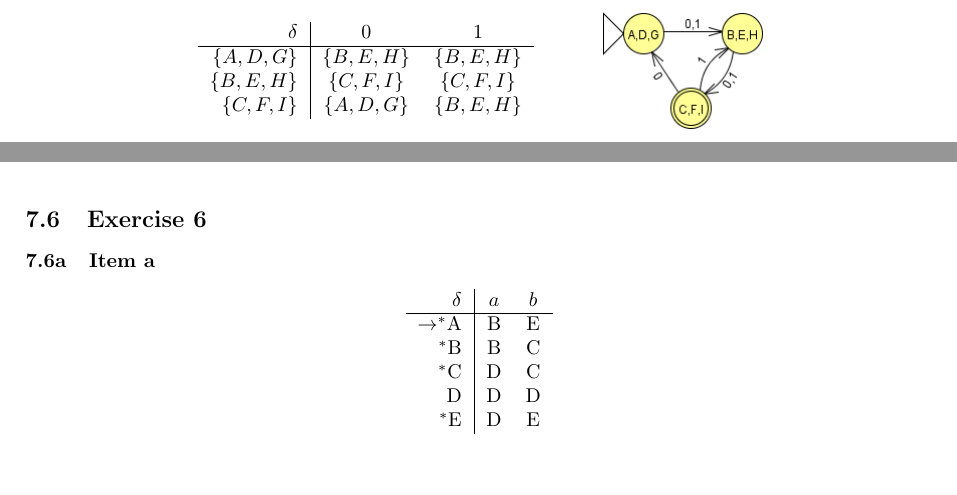
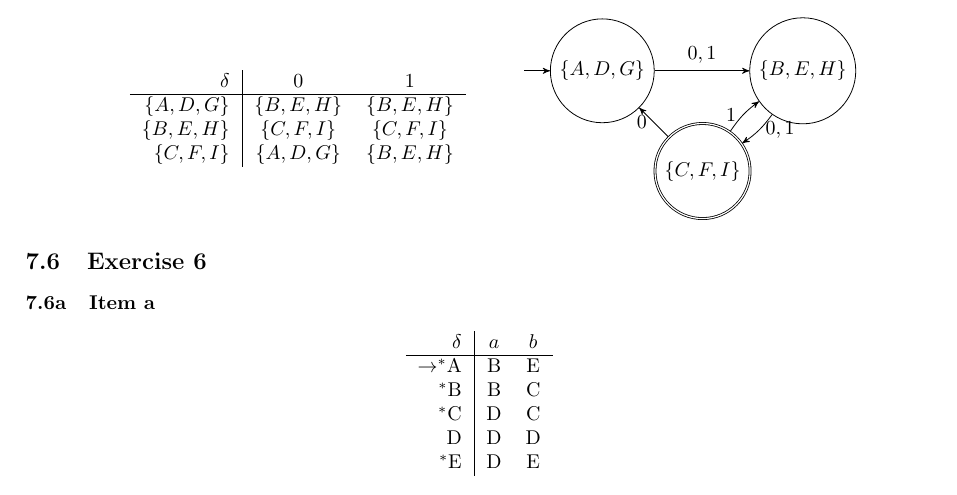
Before and after one commit to dmfrodrigues/feup-tcom-ex, a LaTeX document (TP/TP07/TCOM_TP07.tex): two parts of pages 5 and 6 of 6 before the commit and part of page 6 of 6 after it, the two joined at a grey line, cut at the place of the change, the shorter picture padded with empty space. Compiled offline with pdfLaTeX.

Commit message:
Removed images from TP07

```diff
--- a/TP/TP07/TCOM_TP07.tex
+++ b/TP/TP07/TCOM_TP07.tex
@@ -271,8 +271,20 @@ Second step: repeat while there are changes; if $\delta(p,a)$ and $\delta(q,a)$
 	$\{C,F,I\}$ & $\{A,D,G\}$ & $\{B,E,H\}$
 \end{tabular} \end{center}
 \end{minipage}%
-\begin{minipage}[c]{0.25\textwidth}
-\begin{center} \includegraphics[scale=0.5]{TP07_5b} \end{center}
+\begin{minipage}[c]{0.40\textwidth}
+\begin{center}
+	\begin{tikzpicture}[->,>=stealth',node distance=2.5cm,initial text=$ $,]
+		\node[state, initial](ADG) {$\{A,D,G\}$};
+		\node[state, accepting, below right of=ADG](CFI) {$\{C,F,I\}$};
+		\node[state, above right of=CFI](BEH) {$\{B,E,H\}$};
+
+		\draw   (ADG)	edge[above] node{$0,1$} (BEH)
+				(CFI)	edge[left] node{$0$} (ADG)
+				(CFI)	edge[bend left=10, left] node{$1$} (BEH)
+				(BEH)	edge[bend left=10, right] node{$0,1$} (CFI)
+				;
+	\end{tikzpicture}
+\end{center}
 \end{minipage}
 \end{center}
 \subsection{Exercise 6}
```
Also changed, not shown: TP/TP07/TP07_5b.png (deleted), TP/TP07/TP07_6a.png (deleted), TP/TP07/TCOM_TP07.tex (15 more changed lines), 2 other files.
